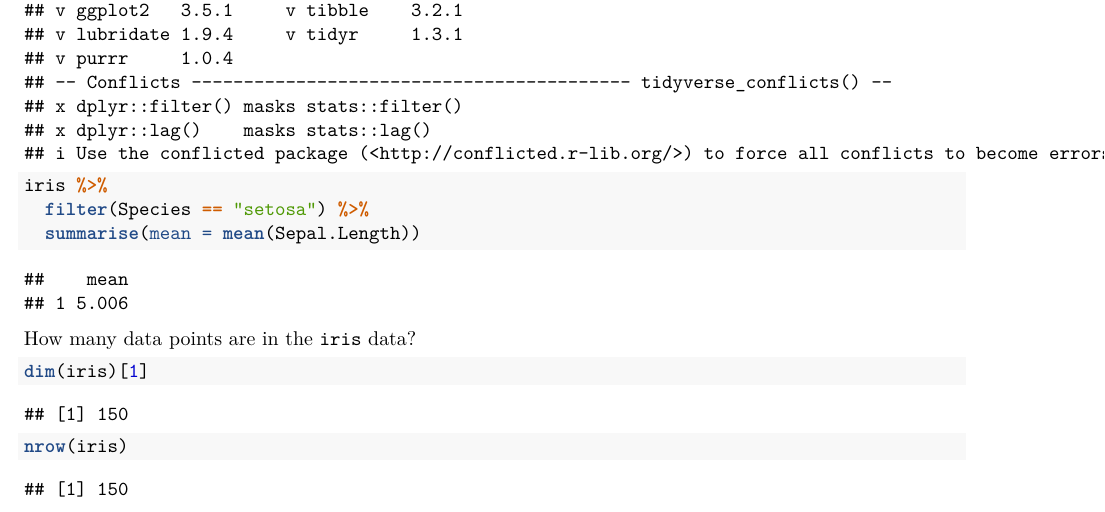
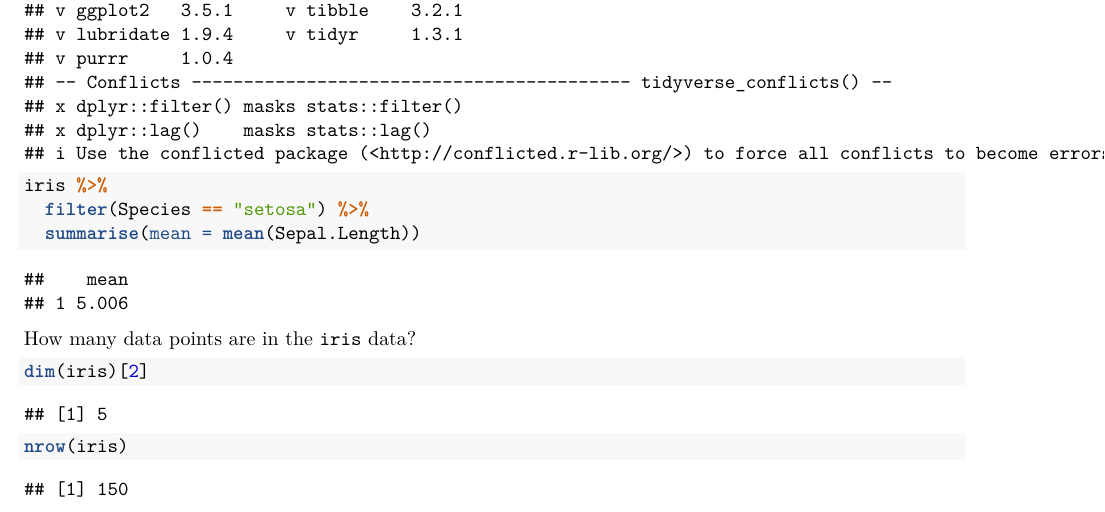
Before and after one commit to wwu-wiwi-test-user/iris-project, an R Markdown document (iris-analysis.Rmd): part of page 4 of 4, cut so that both start at the same text. Rendered offline with R 4.5, knitr and Pandoc, then LaTeX, with nearby package versions.

Commit message:
return number of columns

````diff
--- a/iris-analysis.Rmd
+++ b/iris-analysis.Rmd
@@ -23,7 +23,7 @@ iris %>%
 How many data points are in the `iris` data?
 
 ```{r}
-dim(iris)[1]
+dim(iris)[2]
 ```
 ```{r}
 nrow(iris)
````
